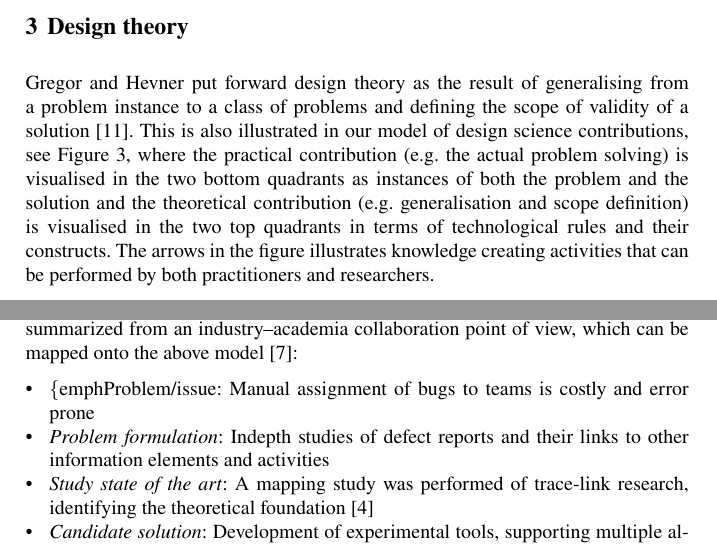
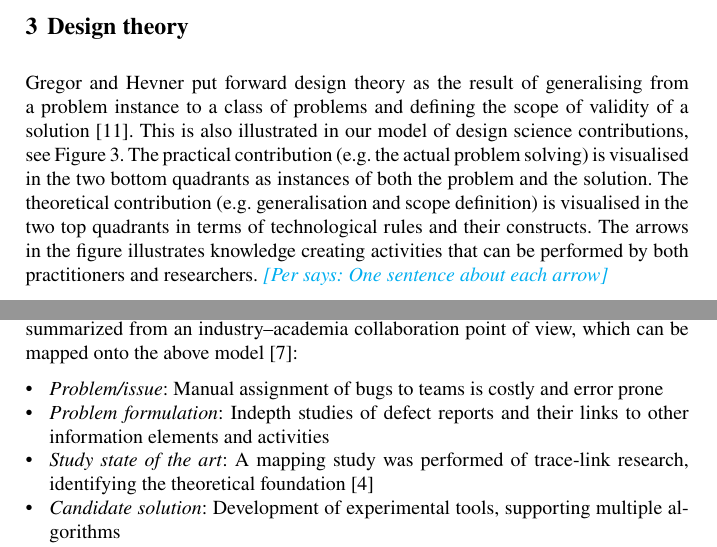
Before and after one commit to pruneson46/DSSEchapter, a LaTeX document (manuscript/DSSEchapter.tex): two parts of pages 7 and 11 of 20, joined at a grey line, cut so that both start at the same text. Compiled offline with pdfLaTeX.

Commit message:
Comment and bug fix

```diff
--- a/manuscript/DSSEchapter.tex
+++ b/manuscript/DSSEchapter.tex
@@ -245,7 +245,7 @@ The empirical contributions under the design sciences include both the problem u
 \section{Design theory}
 %\emelie{This section partly repeats and partly contradicts sec 2.2, remove?} In another, similar field of research, van Aken proposes to distinguish \emph{management theory}, that is prescriptive, from \emph{organisational theory}, that is explanatory~\cite{van_aken_management_2005}. We have observed that a similar distinction could be useful when discussing software engineering theory. In this section we elaborate on how to articulate and mature prescriptive software engineering theory that is the product of design science research.
 
-Gregor and Hevner put forward design theory as the result of generalising from a problem instance to a class of problems and defining the scope of validity of a solution~\cite{gregor_positioning_2013}. This is also illustrated in our model of design science contributions, see Figure~\ref{fig:DS_model}, where the practical contribution (e.g. the actual problem solving) is visualised in the two bottom quadrants as instances of both the problem and the solution and the theoretical contribution (e.g. generalisation and scope definition) is visualised in the two top quadrants in terms of technological rules and their constructs. The arrows in the figure illustrates knowledge creating activities that can be performed by both practitioners and researchers.
+Gregor and Hevner put forward design theory as the result of generalising from a problem instance to a class of problems and defining the scope of validity of a solution~\cite{gregor_positioning_2013}. This is also illustrated in our model of design science contributions, see Figure~\ref{fig:DS_model}. The practical contribution (e.g. the actual problem solving) is visualised in the two bottom quadrants as instances of both the problem and the solution. The theoretical contribution (e.g. generalisation and scope definition) is visualised in the two top quadrants in terms of technological rules and their constructs. The arrows in the figure illustrates knowledge creating activities that can be performed by both practitioners and researchers. \per{One sentence about each arrow}
 
 %where the instance of the problem. As illustrated in Figure~\ref{fig:DS_model} there are mainly two types of theoretical contributions of design science research, 1) prescriptive statements on how to achieve a certain objective (i.e. Technological rules) 2) and constructs
 \begin{figure}
@@ -348,7 +348,7 @@ All these elements fit into the design science lens, although the model (by inte
 
 Our example study of automated bug assignment was conducted in several steps, summarized from an industry--academia collaboration point of view, which can be mapped onto the above model \cite{CarverIEEESW2018}:
 \begin{itemize}
-\item \{emph{Problem/issue}: Manual assignment of bugs to teams is costly and error prone
+\item \emph{Problem/issue}: Manual assignment of bugs to teams is costly and error prone
 \item \emph{Problem formulation}: Indepth studies of defect reports and their links to other information elements and activities
 \item \emph{Study state of the art}: A mapping study was performed of trace-link research, identifying the theoretical foundation \cite{Borg2013EMSE}
 \item \emph{Candidate solution}: Development of experimental tools, supporting multiple algorithms
```
